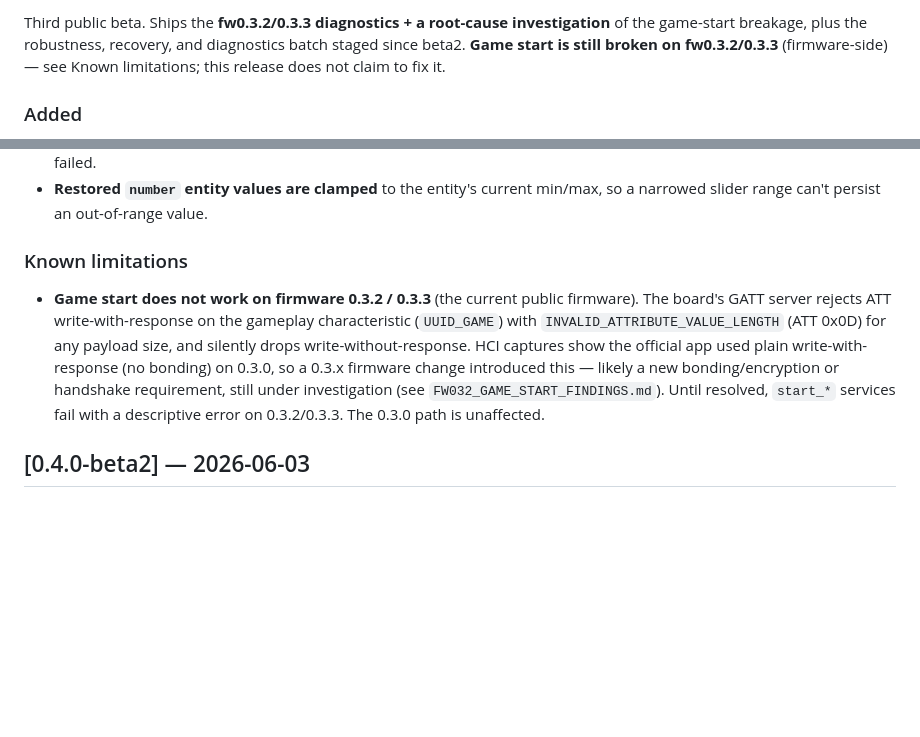
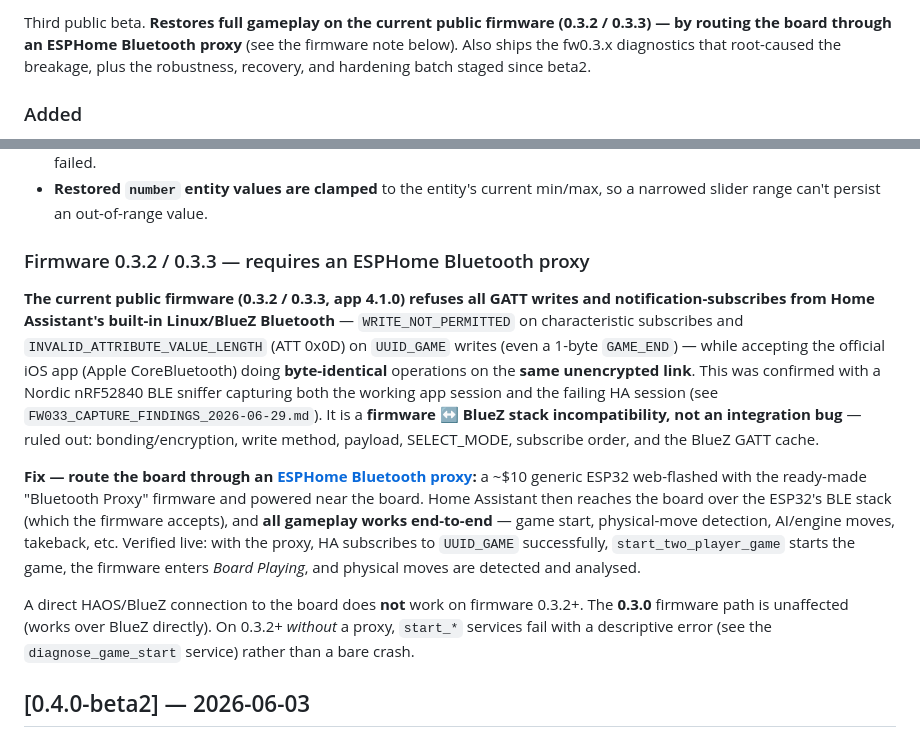
Before and after one commit to luketadams/phantom-chess-ha, a Markdown page: CHANGELOG.md, 2 parts joined by grey strips. GitHub-like rendering; blank space fills up the shorter version.

```diff
--- a/CHANGELOG.md
+++ b/CHANGELOG.md
@@ -10,5 +10,5 @@ The format is based on [Keep a Changelog](https://keepachangelog.com/en/1.1.0/),
 
-Third public beta. Ships the **fw0.3.2/0.3.3 diagnostics + a root-cause investigation** of the game-start breakage, plus the robustness, recovery, and diagnostics batch staged since beta2. **Game start is still broken on fw0.3.2/0.3.3** (firmware-side) — see Known limitations; this release does not claim to fix it.
+Third public beta. **Restores full gameplay on the current public firmware (0.3.2 / 0.3.3) — by routing the board through an ESPHome Bluetooth proxy** (see the firmware note below). Also ships the fw0.3.x diagnostics that root-caused the breakage, plus the robustness, recovery, and hardening batch staged since beta2.
 
 ### Added
 
@@ -25,9 +25,13 @@ Third public beta. Ships the **fw0.3.2/0.3.3 diagnostics + a root-cause investig
 - **`white_to_move`** no longer raises on a board-only FEN; **`resign`** no longer marks a game resigned if the Lichess POST failed.
 - **Restored `number` entity values are clamped** to the entity's current min/max, so a narrowed slider range can't persist an out-of-range value.
 
-### Known limitations
+### Firmware 0.3.2 / 0.3.3 — requires an ESPHome Bluetooth proxy
 
-- **Game start does not work on firmware 0.3.2 / 0.3.3** (the current public firmware). The board's GATT server rejects ATT write-with-response on the gameplay characteristic (`UUID_GAME`) with `INVALID_ATTRIBUTE_VALUE_LENGTH` (ATT 0x0D) for any payload size, and silently drops write-without-response. HCI captures show the official app used plain write-with-response (no bonding) on 0.3.0, so a 0.3.x firmware change introduced this — likely a new bonding/encryption or handshake requirement, still under investigation (see `FW032_GAME_START_FINDINGS.md`). Until resolved, `start_*` services fail with a descriptive error on 0.3.2/0.3.3. The 0.3.0 path is unaffected.
+**The current public firmware (0.3.2 / 0.3.3, app 4.1.0) refuses all GATT writes and notification-subscribes from Home Assistant's built-in Linux/BlueZ Bluetooth** — `WRITE_NOT_PERMITTED` on characteristic subscribes and `INVALID_ATTRIBUTE_VALUE_LENGTH` (ATT 0x0D) on `UUID_GAME` writes (even a 1-byte `GAME_END`) — while accepting the official iOS app (Apple CoreBluetooth) doing **byte-identical** operations on the **same unencrypted link**. This was confirmed with a Nordic nRF52840 BLE sniffer capturing both the working app session and the failing HA session (see `FW033_CAPTURE_FINDINGS_2026-06-29.md`). It is a **firmware ↔ BlueZ stack incompatibility, not an integration bug** — ruled out: bonding/encryption, write method, payload, SELECT_MODE, subscribe order, and the BlueZ GATT cache.
+
+**Fix — route the board through an [ESPHome Bluetooth proxy](https://esphome.io/projects/):** a ~$10 generic ESP32 web-flashed with the ready-made "Bluetooth Proxy" firmware and powered near the board. Home Assistant then reaches the board over the ESP32's BLE stack (which the firmware accepts), and **all gameplay works end-to-end** — game start, physical-move detection, AI/engine moves, takeback, etc. Verified live: with the proxy, HA subscribes to `UUID_GAME` successfully, `start_two_player_game` starts the game, the firmware enters *Board Playing*, and physical moves are detected and analysed.
+
+A direct HAOS/BlueZ connection to the board does **not** work on firmware 0.3.2+. The **0.3.0** firmware path is unaffected (works over BlueZ directly). On 0.3.2+ *without* a proxy, `start_*` services fail with a descriptive error (see the `diagnose_game_start` service) rather than a bare crash.
 
 ## [0.4.0-beta2] — 2026-06-03
 
```
Also changed, not shown: other parts of CHANGELOG.md (+1 -1 lines), README.md (+14 -10 lines).
